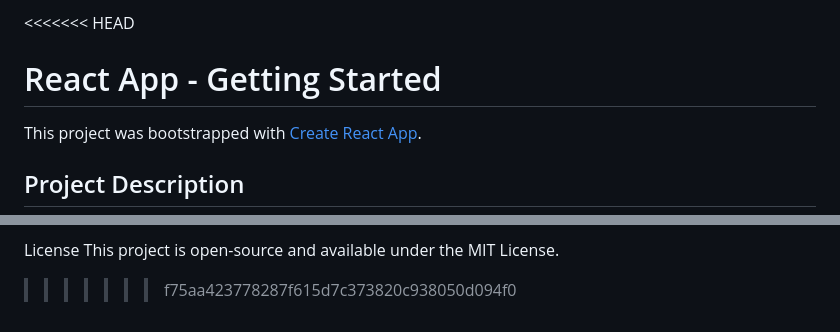
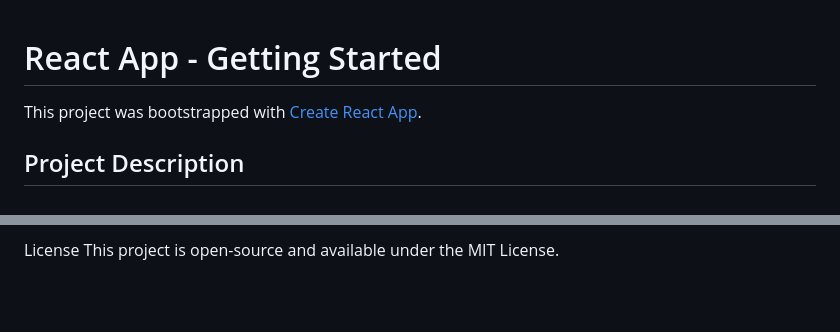
Before and after one commit to Patidarmadhuri/web-development-projects, a Markdown page: README.md, 2 parts joined by grey strips. GitHub-like rendering; blank space fills up the shorter version.

```diff
--- a/README.md
+++ b/README.md
@@ -1,4 +1,3 @@
-<<<<<<< HEAD
 # React App - Getting Started
 
 This project was bootstrapped with [Create React App](https://github.com/facebook/create-react-app).
@@ -113,5 +112,3 @@ Pull requests are welcome. Please ensure your code follows best practices and is
 
 License
 This project is open-source and available under the MIT License.
-
->>>>>>> f75aa423778287f615d7c373820c938050d094f0
```
